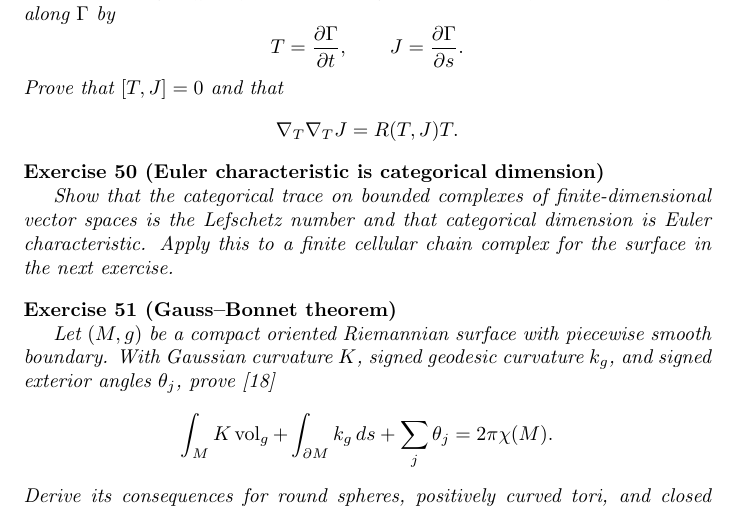
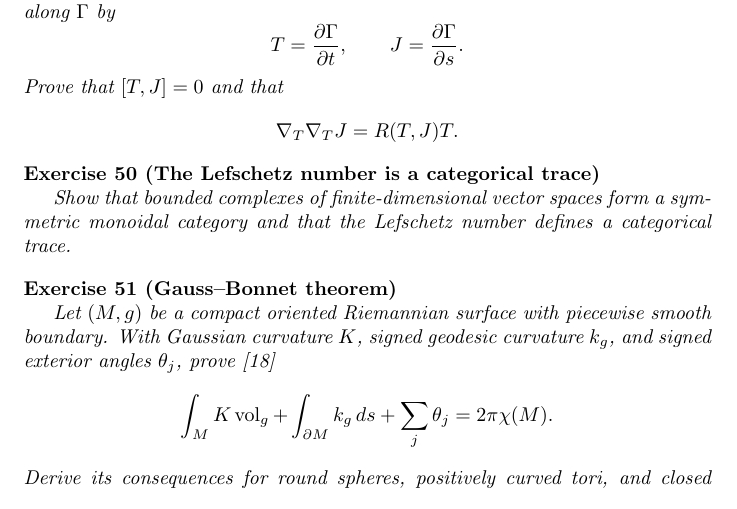
Before and after one commit to PaulGustafson/paulgustafson.github.io, a LaTeX document (Coordinate_free_Linear_Algebra.tex): part of page 18 of 33, cut so that both start at the same text. Compiled offline with pdfLaTeX.

Commit message:
Simplify the Lefschetz trace exercise

```diff
--- a/Coordinate_free_Linear_Algebra.tex
+++ b/Coordinate_free_Linear_Algebra.tex
@@ -911,11 +911,10 @@ J=\frac{\partial\Gamma}{\partial s}.
 \]
 \end{exercise}
 
-\begin{exercise}[Euler characteristic is categorical dimension]\leavevmode\par
-\textit{Show that the categorical trace on bounded complexes of
-finite-dimensional vector spaces is the Lefschetz number and that categorical
-dimension is Euler characteristic. Apply this to a finite cellular chain
-complex for the surface in the next exercise.}
+\begin{exercise}[The Lefschetz number is a categorical trace]\leavevmode\par
+\textit{Show that bounded complexes of finite-dimensional vector spaces form
+a symmetric monoidal category and that the Lefschetz number defines a
+categorical trace.}
 \end{exercise}
 
 \begin{exercise}[Gauss--Bonnet theorem]\leavevmode\par
```
Also changed, not shown: Coordinate_free_Linear_Algebra.pdf.
